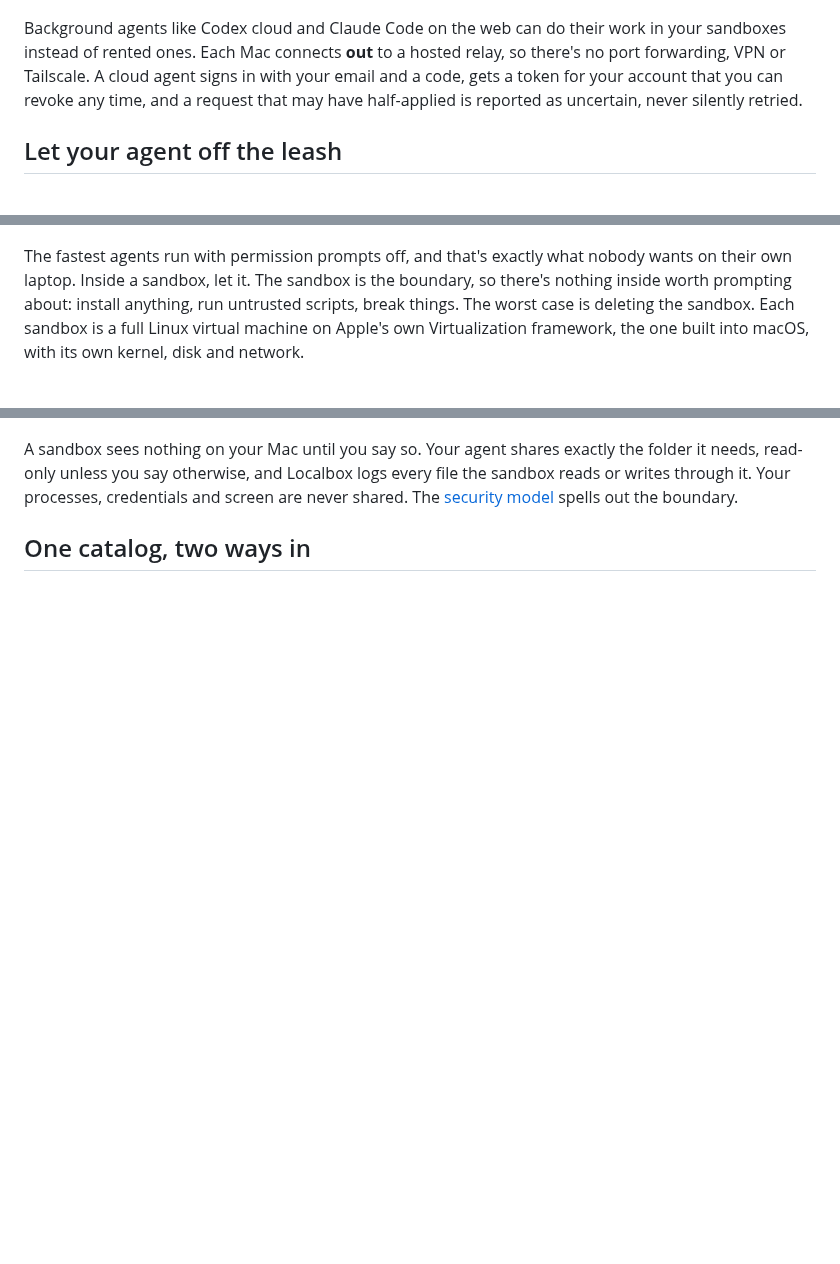
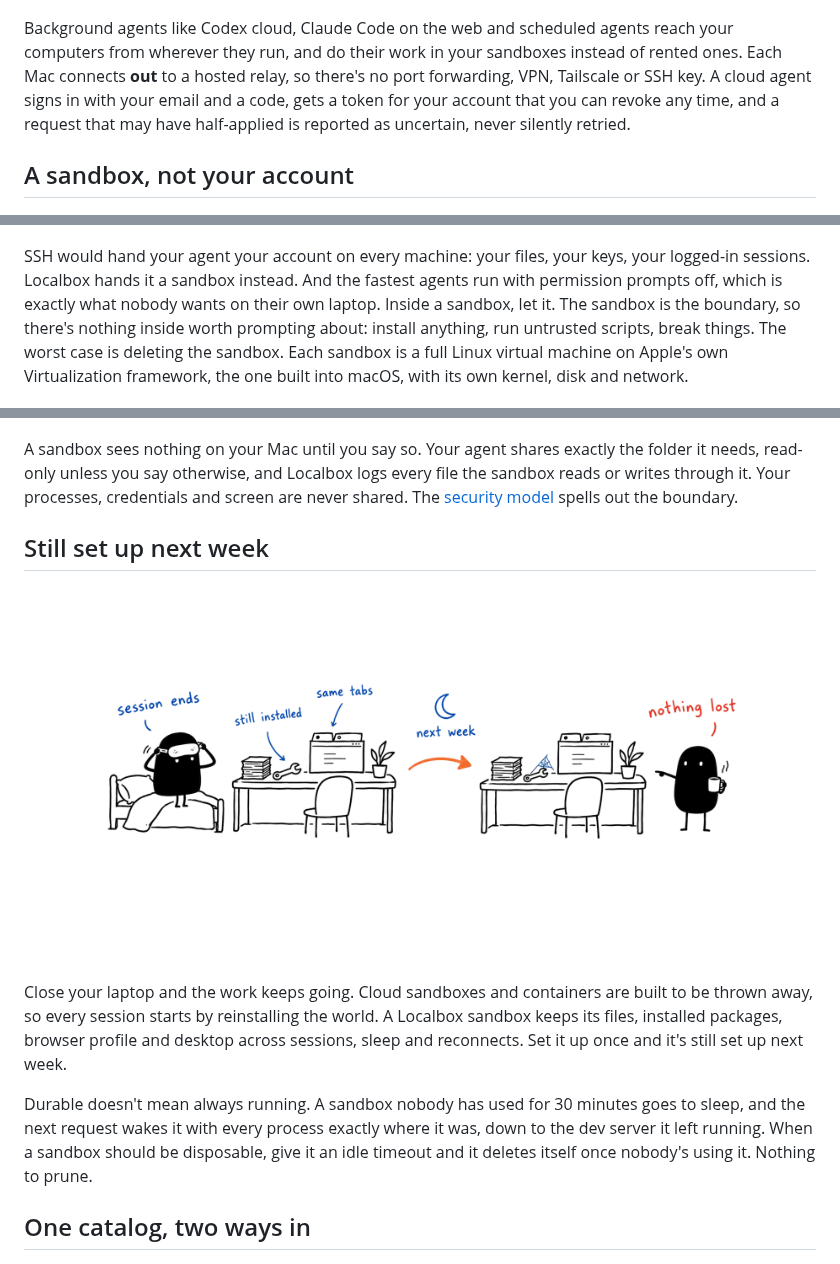
Before and after one commit to dzhng/localbox, a Markdown page: README.md, 3 parts joined by grey strips. Rendered like a GitHub page; blank space fills up the shorter version.

```diff
--- a/README.md
+++ b/README.md
@@ -79,21 +64,24 @@ own.
   <img src=".github/readme/03-outbound-only.png" alt="The Mac's front door stays padlocked while a line runs from the roof to the relay" width="85%">
 </p>
 
-Background agents like Codex cloud and Claude Code on the web can do their work in
-your sandboxes instead of rented ones. Each Mac connects **out** to a hosted relay,
-so there's no port forwarding, VPN or Tailscale. A cloud agent signs in with your
+Background agents like Codex cloud, Claude Code on the web and scheduled agents
+reach your computers from wherever they run, and do their work in your sandboxes
+instead of rented ones. Each Mac connects **out** to a hosted relay, so there's no
+port forwarding, VPN, Tailscale or SSH key. A cloud agent signs in with your
 email and a code, gets a token for your account that you can revoke any time, and a
 request that may have half-applied is reported as uncertain, never silently
 retried.
 
-## Let your agent off the leash
+## A sandbox, not your account
 
 <p align="center">
   <img src=".github/readme/04-host-stays-outside.png" alt="The agent builds freely inside a glass jar while your files sit untouched outside it" width="85%">
 </p>
 
-The fastest agents run with permission prompts off, and that's exactly what nobody
-wants on their own laptop. Inside a sandbox, let it. The sandbox is the boundary,
+SSH would hand your agent your account on every machine: your files, your keys,
+your logged-in sessions. Localbox hands it a sandbox instead. And the fastest
+agents run with permission prompts off, which is exactly what nobody wants on
+their own laptop. Inside a sandbox, let it. The sandbox is the boundary,
 so there's nothing inside worth prompting about: install anything, run untrusted
 scripts, break things. The worst case is deleting the sandbox. Each sandbox is a
 full Linux virtual machine on Apple's own Virtualization framework, the one built
@@ -109,6 +97,23 @@ A sandbox sees nothing on your Mac until you say so. Your agent shares exactly
 the folder it needs, read-only unless you say otherwise, and Localbox logs every
 file the sandbox reads or writes through it. Your processes, credentials and
 screen are never shared. The [security model](SECURITY.md) spells out the boundary.
+
+## Still set up next week
+
+<p align="center">
+  <img src=".github/readme/01-still-there-next-week.png" alt="The agent leaves its desk at the end of a session and finds everything exactly where it left it" width="85%">
+</p>
+
+Close your laptop and the work keeps going. Cloud sandboxes and containers are
+built to be thrown away, so every session starts by reinstalling the world. A Localbox sandbox keeps its files, installed
+packages, browser profile and desktop across sessions, sleep and reconnects. Set
+it up once and it's still set up next week.
+
+Durable doesn't mean always running. A sandbox nobody has used for 30 minutes
+goes to sleep, and the next request wakes it with every process exactly where it
+was, down to the dev server it left running. When a sandbox should be disposable,
+give it an idle timeout and it deletes itself once nobody's using it. Nothing to
+prune.
 
 ## One catalog, two ways in
 
```
Also changed, not shown: other parts of README.md (+26 -41 lines), positioning.md (+97 -83 lines), .github/readme/header.png, 2 other files.
